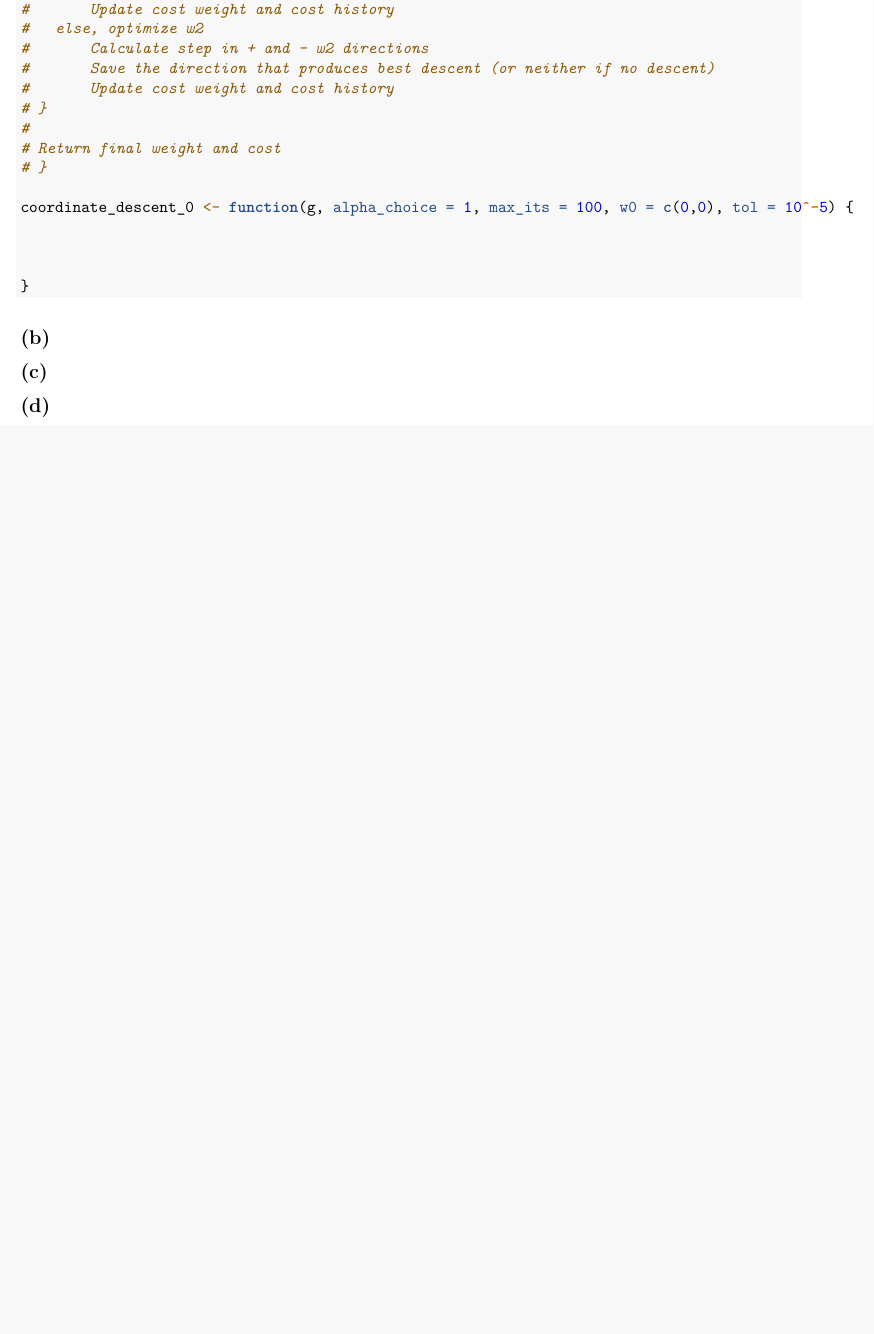
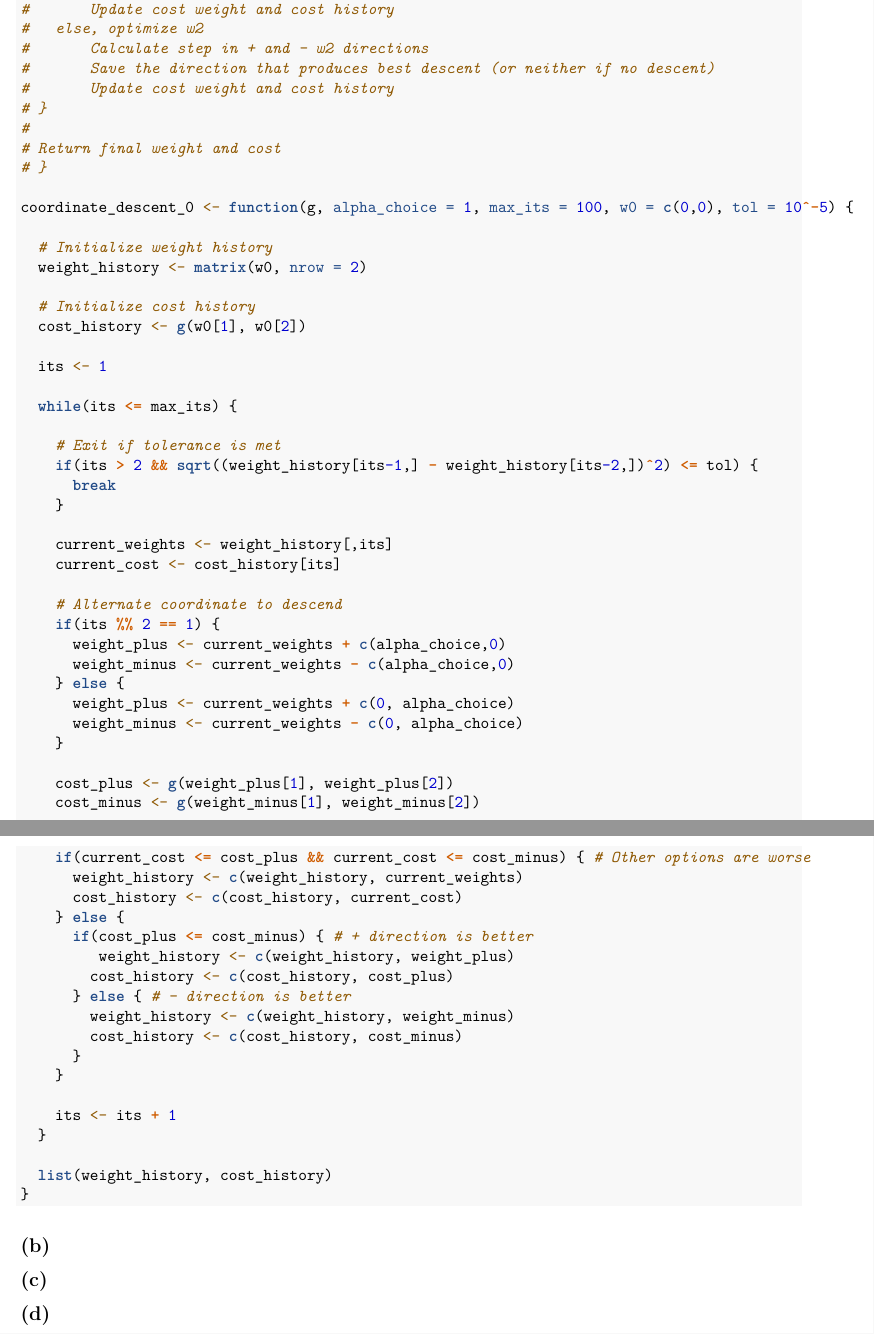
Before and after one commit to ChristianJordan04/Stats-102B, an R Markdown document (Homework 2/405982697_stats102b_hw2/405982697_stats102b_hw2.Rmd): part of page 4 of 7 before the commit and two parts of pages 4 and 5 of 8 after it, the two joined at a grey line, cut so that both start at the same text, the shorter picture padded with empty space. Rendered offline with R 4.5, knitr and Pandoc, then LaTeX, with nearby package versions; code that draws random numbers runs with fixed seeds of ours; some code elsewhere in the file could not run offline.

Commit message:
Update 405982697_stats102b_hw2.Rmd

````diff
--- a/Homework 2/405982697_stats102b_hw2/405982697_stats102b_hw2.Rmd
+++ b/Homework 2/405982697_stats102b_hw2/405982697_stats102b_hw2.Rmd
@@ -118,8 +118,53 @@ cost_hist_d[length(cost_hist_d)]
 
 coordinate_descent_0 <- function(g, alpha_choice = 1, max_its = 100, w0 = c(0,0), tol = 10^-5) {
 
+  # Initialize weight history
+  weight_history <- matrix(w0, nrow = 2)
 
+  # Initialize cost history
+  cost_history <- g(w0[1], w0[2])
 
+  its <- 1
+
+  while(its <= max_its) {
+
+    # Exit if tolerance is met
+    if(its > 2 && sqrt((weight_history[its-1,] - weight_history[its-2,])^2) <= tol) {
+      break
+    }
+
+    current_weights <- weight_history[,its]
+    current_cost <- cost_history[its]
+
+    # Alternate coordinate to descend
+    if(its %% 2 == 1) {
+      weight_plus <- current_weights + c(alpha_choice,0)
+      weight_minus <- current_weights - c(alpha_choice,0)
+    } else {
+      weight_plus <- current_weights + c(0, alpha_choice)
+      weight_minus <- current_weights - c(0, alpha_choice)
+    }
+
+    cost_plus <- g(weight_plus[1], weight_plus[2])
+    cost_minus <- g(weight_minus[1], weight_minus[2])
+
+    if(current_cost <= cost_plus && current_cost <= cost_minus) { # Other options are worse
+      weight_history <- c(weight_history, current_weights)
+      cost_history <- c(cost_history, current_cost)
+    } else {
+      if(cost_plus <= cost_minus) { # + direction is better
+         weight_history <- c(weight_history, weight_plus)
+        cost_history <- c(cost_history, cost_plus)
+      } else { # - direction is better
+        weight_history <- c(weight_history, weight_minus)
+        cost_history <- c(cost_history, cost_minus)
+      }
+    }
+
+    its <- its + 1
+  }
+
+  list(weight_history, cost_history)
 }
 ```
 
````
